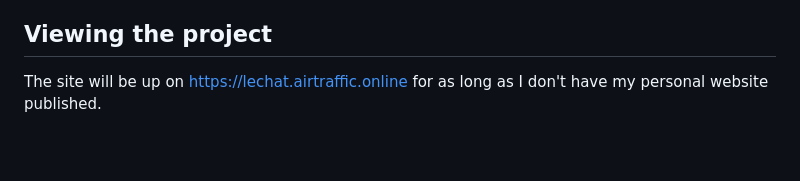
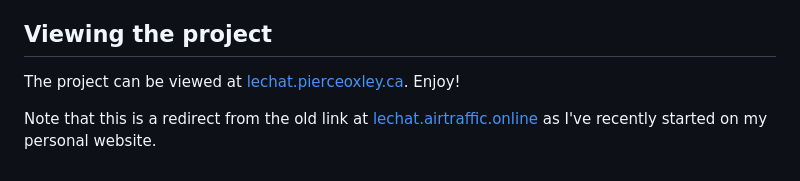
Before and after one commit to Parcley27/LeChatelier, a Markdown page: README.md, the part around the change. Drawn GitHub-style; blank space fills up the shorter version.

Commit message:
Update URL for project to pierceoxley.ca

```diff
--- a/README.md
+++ b/README.md
@@ -77,4 +77,6 @@ The visualization separates different types of stresses:
 **Temperature changes**: Continuously pull the equilibrium toward a temperature-dependent ideal position. For endothermic reactions, heat shifts toward products (treating heat as a reactant). For exothermic reactions, heat shifts toward reactants (treating heat as a product). The system gradually drifts to the new equilibrium, showing the dynamic nature of temperature-dependent equilibrium constants.
 
 ## Viewing the project
-The site will be up on [https://lechat.airtraffic.online](https://lechat.airtraffic.online) for as long as I don't have my personal website published.
+The project can be viewed at [lechat.pierceoxley.ca](https://lechat.pierceoxley.ca). Enjoy!
+
+Note that this is a redirect from the old link at [lechat.airtraffic.online](https://lechat.pierceoxley.ca) as I've recently started on my personal website.
```
